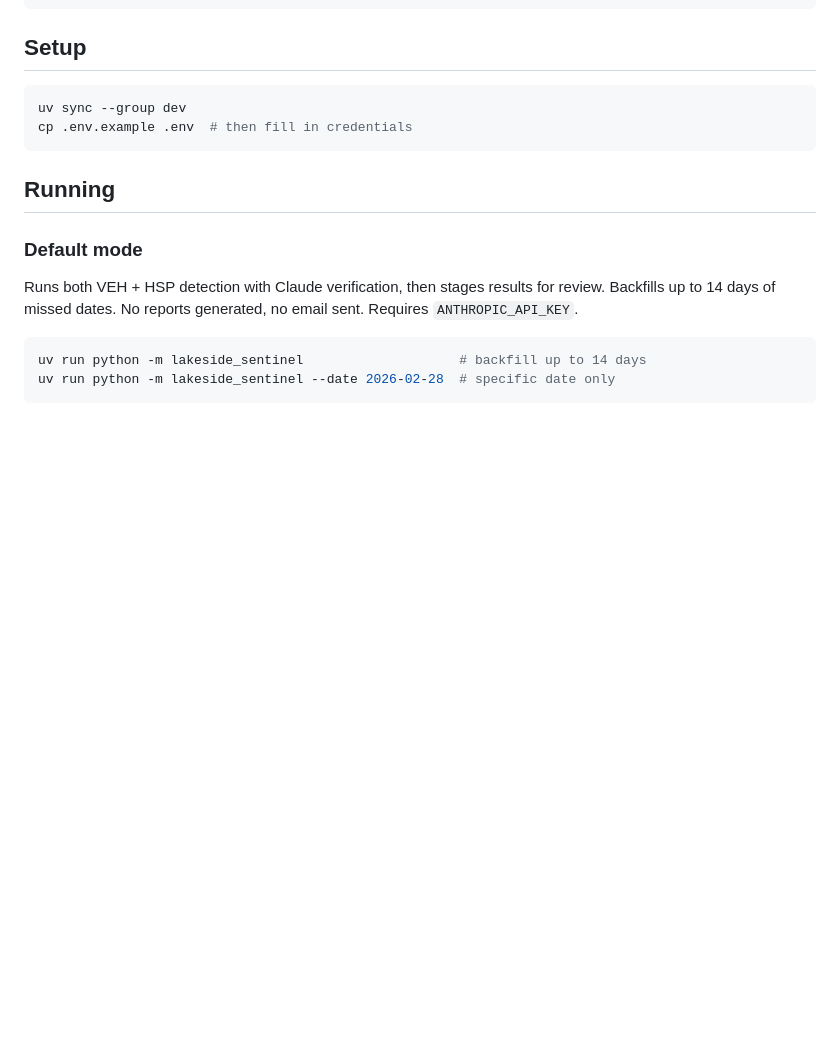
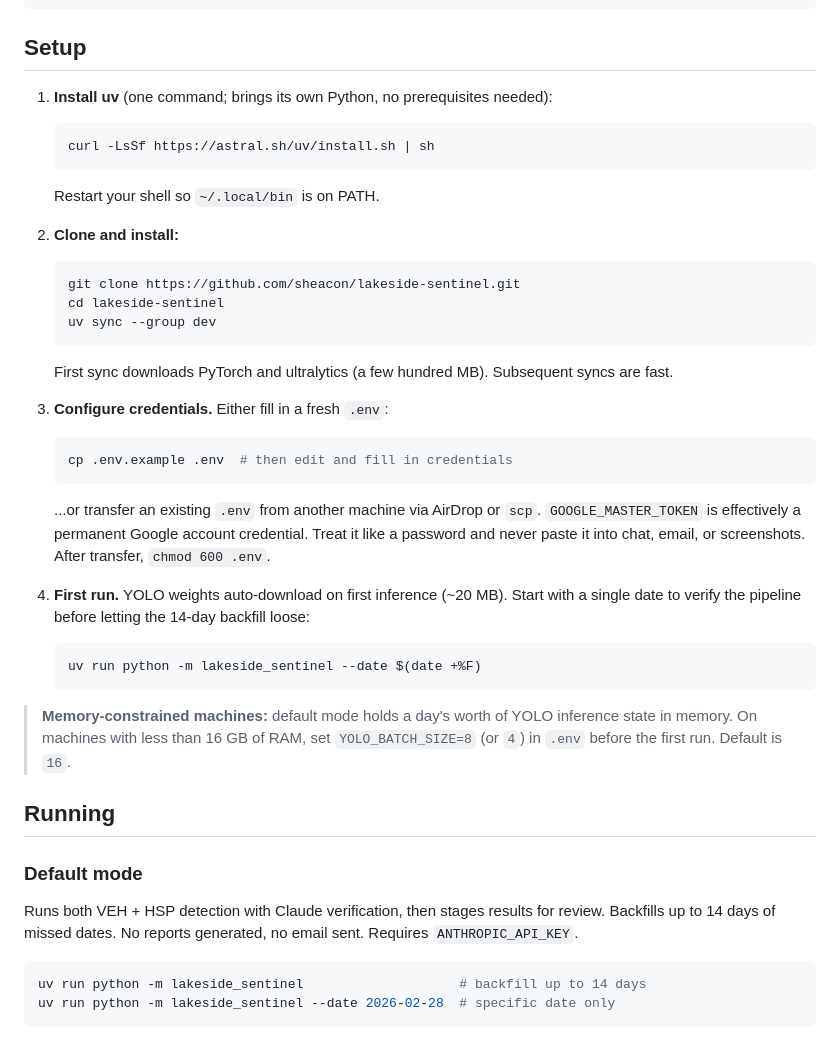
Before and after one commit to sheacon/lakeside-sentinel, a Markdown page: README.md, the part around the change. Rendered like a GitHub page; blank space fills up the shorter version.

Commit message:
docs: expand README setup with full new-machine bootstrap
Document installing uv, cloning, transferring an existing .env
securely, first-run YOLO weight auto-download, and a YOLO_BATCH_SIZE
callout for memory-constrained machines.

Co-Authored-By: Claude Opus 4.6 (1M context) <noreply@anthropic.com>

````diff
--- a/README.md
+++ b/README.md
@@ -35,10 +35,39 @@ src/lakeside_sentinel/
 
 ## Setup
 
-```bash
-uv sync --group dev
-cp .env.example .env  # then fill in credentials
-```
+1. **Install uv** (one command; brings its own Python, no prerequisites needed):
+
+   ```bash
+   curl -LsSf https://astral.sh/uv/install.sh | sh
+   ```
+
+   Restart your shell so `~/.local/bin` is on PATH.
+
+2. **Clone and install:**
+
+   ```bash
+   git clone https://github.com/sheacon/lakeside-sentinel.git
+   cd lakeside-sentinel
+   uv sync --group dev
+   ```
+
+   First sync downloads PyTorch and ultralytics (a few hundred MB). Subsequent syncs are fast.
+
+3. **Configure credentials.** Either fill in a fresh `.env`:
+
+   ```bash
+   cp .env.example .env  # then edit and fill in credentials
+   ```
+
+   ...or transfer an existing `.env` from another machine via AirDrop or `scp`. `GOOGLE_MASTER_TOKEN` is effectively a permanent Google account credential. Treat it like a password and never paste it into chat, email, or screenshots. After transfer, `chmod 600 .env`.
+
+4. **First run.** YOLO weights auto-download on first inference (~20 MB). Start with a single date to verify the pipeline before letting the 14-day backfill loose:
+
+   ```bash
+   uv run python -m lakeside_sentinel --date $(date +%F)
+   ```
+
+> **Memory-constrained machines:** default mode holds a day's worth of YOLO inference state in memory. On machines with less than 16 GB of RAM, set `YOLO_BATCH_SIZE=8` (or `4`) in `.env` before the first run. Default is `16`.
 
 ## Running
 
````
